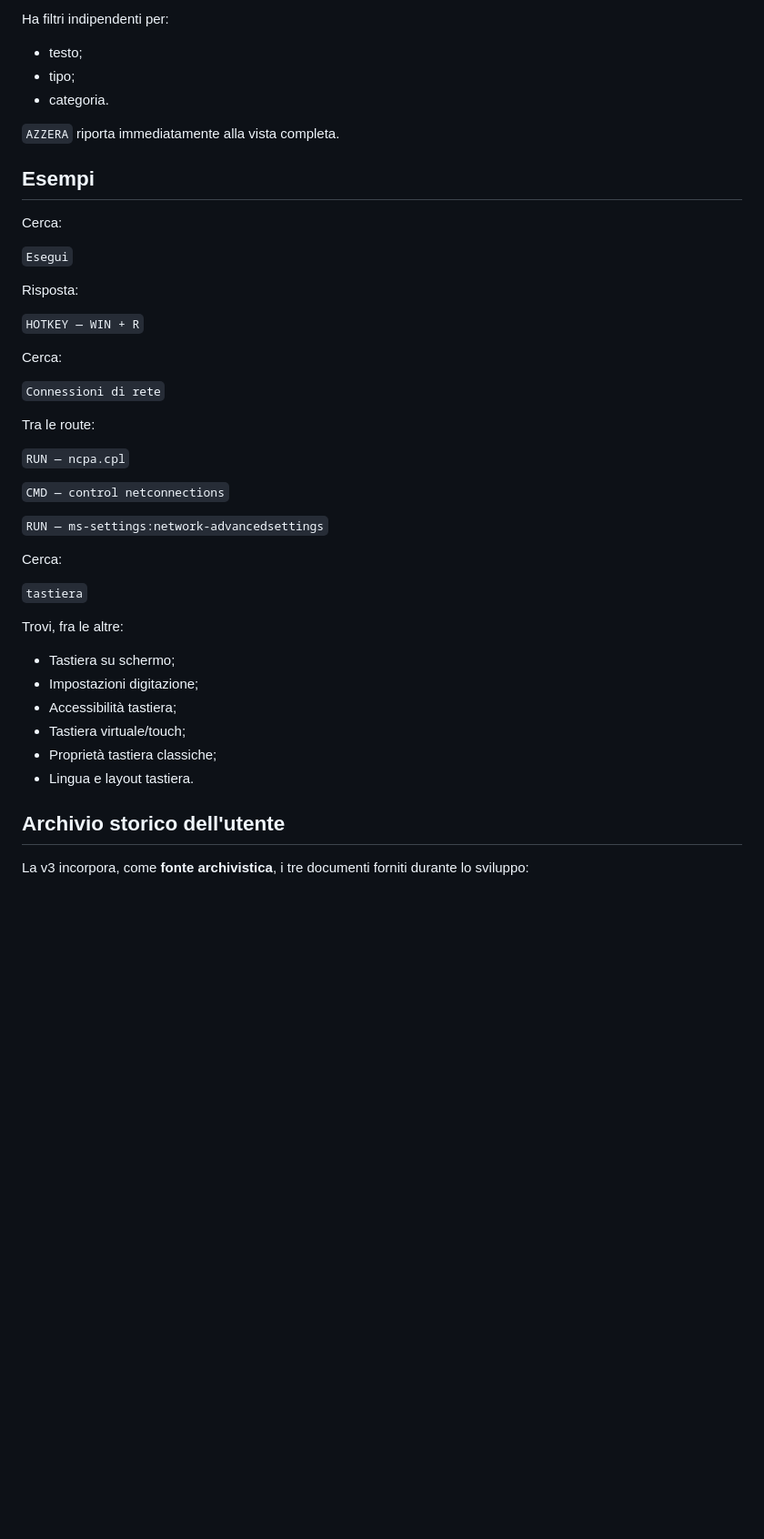
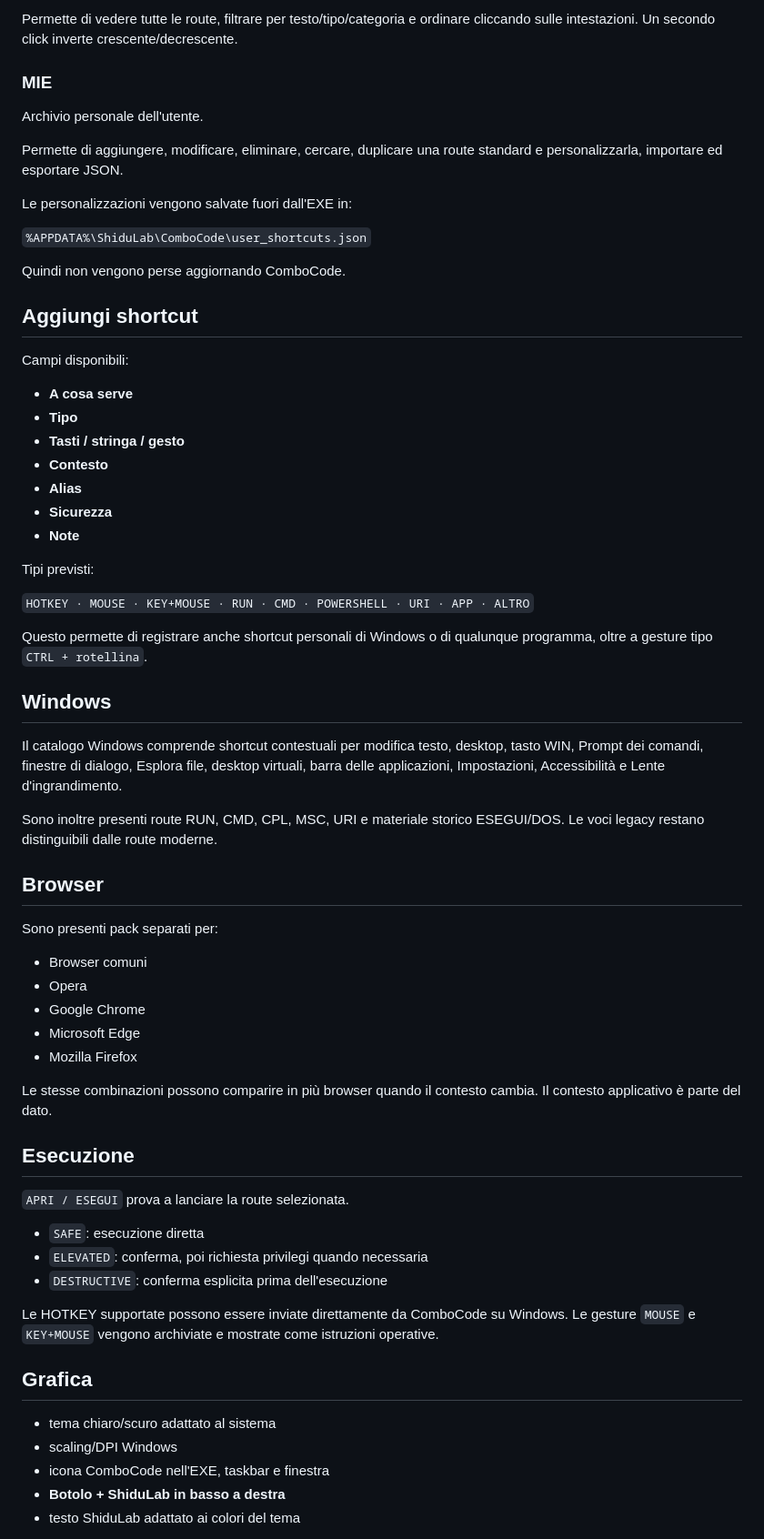
Before and after one commit to ShiduLab/ComboCode, a Markdown page: README.md, the part around one of its changes. Shown at 91% size. GitHub-like rendering; blank space fills up the shorter version.

Commit message:
Update README to ComboCode v8

```diff
--- a/README.md
+++ b/README.md
@@ -76,45 +45,69 @@ La ricerca usa:
 
-Ha filtri indipendenti per:
-- testo;
-- tipo;
-- categoria.
+Permette di vedere tutte le route, filtrare per testo/tipo/categoria e ordinare cliccando sulle intestazioni. Un secondo click inverte crescente/decrescente.
 
-`AZZERA` riporta immediatamente alla vista completa.
+### MIE
 
-## Esempi
+Archivio personale dell'utente.
 
-Cerca:
+Permette di aggiungere, modificare, eliminare, cercare, duplicare una route standard e personalizzarla, importare ed esportare JSON.
 
-`Esegui`
+Le personalizzazioni vengono salvate fuori dall'EXE in:
 
-Risposta:
+`%APPDATA%\ShiduLab\ComboCode\user_shortcuts.json`
 
-`HOTKEY — WIN + R`
+Quindi non vengono perse aggiornando ComboCode.
 
-Cerca:
+## Aggiungi shortcut
 
-`Connessioni di rete`
+Campi disponibili:
 
-Tra le route:
+- **A cosa serve**
+- **Tipo**
+- **Tasti / stringa / gesto**
+- **Contesto**
+- **Alias**
+- **Sicurezza**
+- **Note**
 
-`RUN — ncpa.cpl`
+Tipi previsti:
 
-`CMD — control netconnections`
+`HOTKEY · MOUSE · KEY+MOUSE · RUN · CMD · POWERSHELL · URI · APP · ALTRO`
 
-`RUN — ms-settings:network-advancedsettings`
+Questo permette di registrare anche shortcut personali di Windows o di qualunque programma, oltre a gesture tipo `CTRL + rotellina`.
 
-Cerca:
+## Windows
 
-`tastiera`
+Il catalogo Windows comprende shortcut contestuali per modifica testo, desktop, tasto WIN, Prompt dei comandi, finestre di dialogo, Esplora file, desktop virtuali, barra delle applicazioni, Impostazioni, Accessibilità e Lente d'ingrandimento.
 
-Trovi, fra le altre:
-- Tastiera su schermo;
-- Impostazioni digitazione;
-- Accessibilità tastiera;
-- Tastiera virtuale/touch;
-- Proprietà tastiera classiche;
-- Lingua e layout tastiera.
+Sono inoltre presenti route RUN, CMD, CPL, MSC, URI e materiale storico ESEGUI/DOS. Le voci legacy restano distinguibili dalle route moderne.
 
-## Archivio storico dell'utente
+## Browser
 
-La v3 incorpora, come **fonte archivistica**, i tre documenti forniti durante lo sviluppo:
+Sono presenti pack separati per:
+
+- Browser comuni
+- Opera
+- Google Chrome
+- Microsoft Edge
+- Mozilla Firefox
+
+Le stesse combinazioni possono comparire in più browser quando il contesto cambia. Il contesto applicativo è parte del dato.
+
+## Esecuzione
+
+`APRI / ESEGUI` prova a lanciare la route selezionata.
+
+- `SAFE`: esecuzione diretta
+- `ELEVATED`: conferma, poi richiesta privilegi quando necessaria
+- `DESTRUCTIVE`: conferma esplicita prima dell'esecuzione
+
+Le HOTKEY supportate possono essere inviate direttamente da ComboCode su Windows. Le gesture `MOUSE` e `KEY+MOUSE` vengono archiviate e mostrate come istruzioni operative.
+
+## Grafica
+
+- tema chiaro/scuro adattato al sistema
+- scaling/DPI Windows
+- icona ComboCode nell'EXE, taskbar e finestra
+- **Botolo + ShiduLab in basso a destra**
+- testo ShiduLab adattato ai colori del tema
+
```
Also changed, not shown: other parts of README.md (+121 -136 lines).
